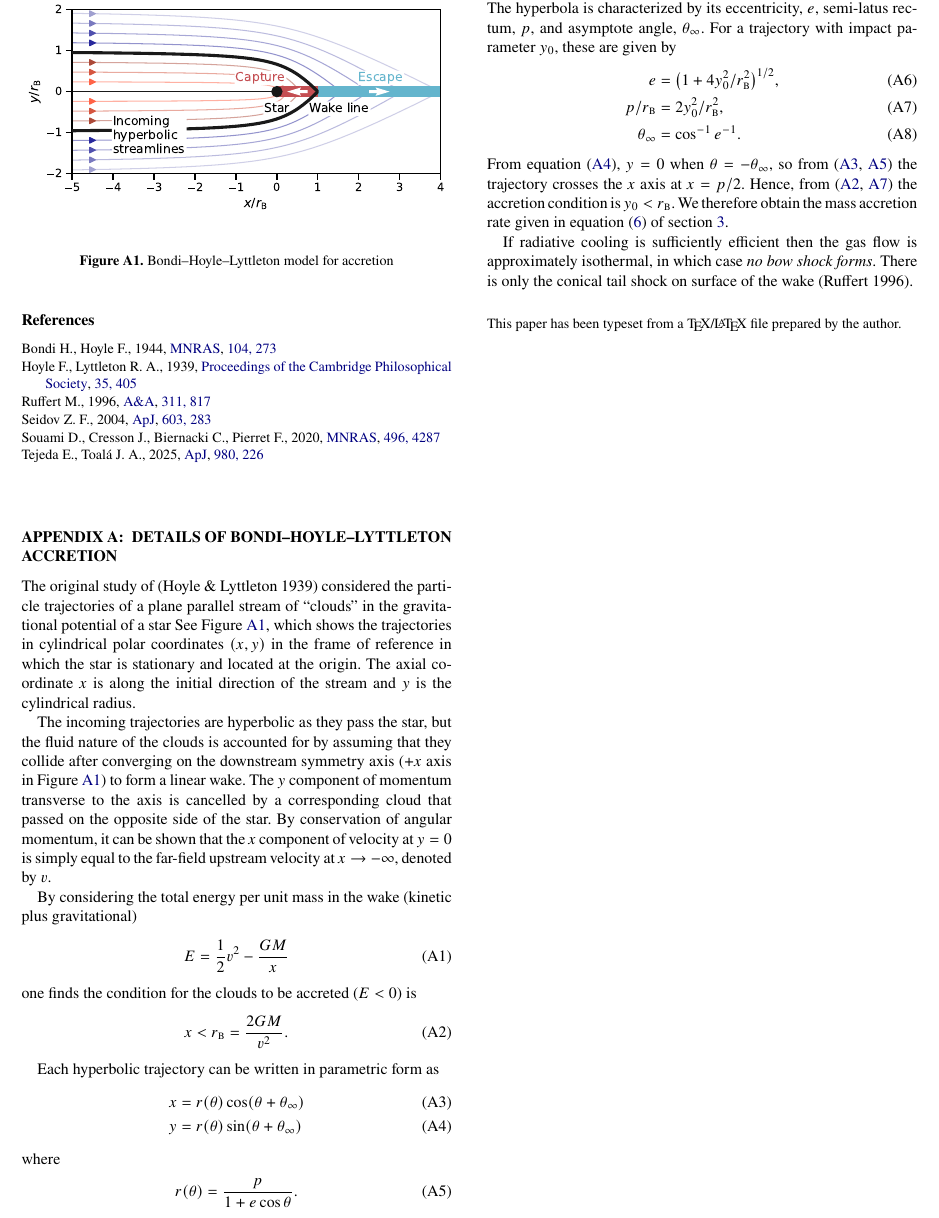
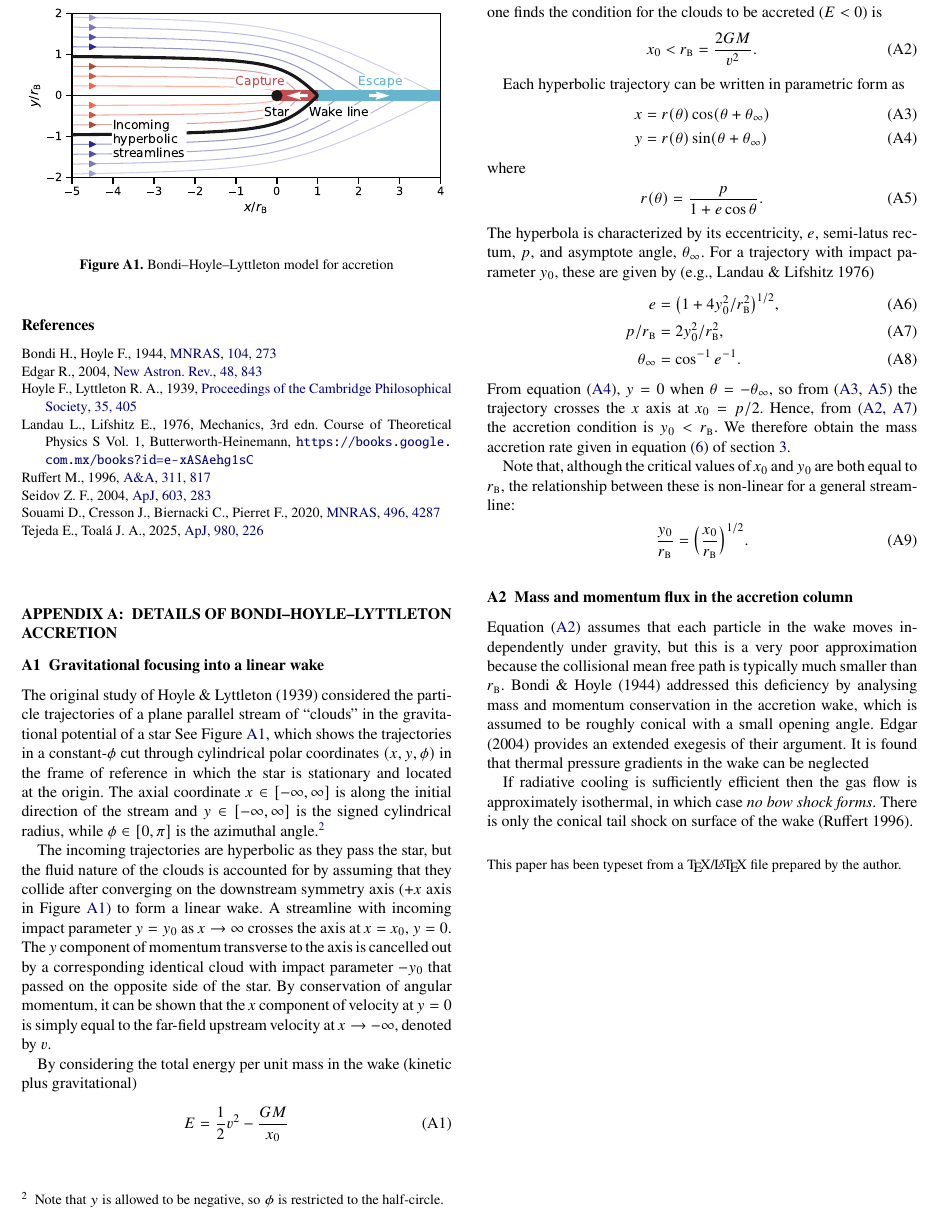
Before and after one commit to will-henney/emilio-accretion, a LaTeX paper (modified-bhl.tex, which reads accretion-refs.bib): part of page 4 of 4, cut so that both start at the same text. Compiled offline with pdfLaTeX.

Commit message:
Write notes on some of the accretion literature

```diff
--- a/accretion-refs.bib
+++ b/accretion-refs.bib
@@ -292,0 +299 @@
+  edition =	 {3rd},
@@ -292,0 +303,6 @@
+  series =	 {Course of Theoretical Physics S},
+  title =	 {Mechanics},
+  url =		 {https://books.google.com.mx/books?id=e-xASAehg1sC},
+  volume =	 1,
+  year =	 1976,
+  bdsk-url-1 =	 {https://books.google.com.mx/books?id=e-xASAehg1sC}
@@ -292,0 +341,2 @@
+  volume =	 48,
+  year =	 2004,
--- a/modified-bhl.tex
+++ b/modified-bhl.tex
@@ -458,22 +458,30 @@ accounted for by an effective Eddington factor \(\Gamma = L_1 / L_{\mathrm{Edd}}
   \label{fig:bhl}
 \end{figure}
 
-The original study of \citep{Hoyle:1939a} considered the
+\subsection{Gravitational focusing into a linear wake}
+\label{sec:grav-focus-into}
+
+The original study of \citet{Hoyle:1939a} considered the
 particle trajectories of a plane parallel stream of ``clouds'' in the
 gravitational potential of a star
-See Figure~\ref{fig:bhl}, which shows the trajectories in cylindrical polar
-coordinates \((x, y)\) in the frame of reference in which the star is stationary
+See Figure~\ref{fig:bhl}, which shows the trajectories in a
+constant-\(\phi\) cut through cylindrical polar
+coordinates \((x, y, \phi)\) in the frame of reference in which the star is stationary
 and located at the origin.
-The axial coordinate \(x\) is along the initial direction of the stream
-and \(y\) is the cylindrical radius.
+The axial coordinate \(x \in [-\infty, \infty]\) is along the initial direction of the stream
+and \(y  \in [-\infty, \infty]\) is the signed cylindrical radius, while \(\phi \in [0, \pi]\) is
+the azimuthal angle.\footnote{Note that \(y\) is allowed to be negative, so \(\phi\) is restricted to the half-circle.}
 
 The incoming trajectories are hyperbolic as they pass the star,
 but the fluid nature of the clouds is accounted for
 by assuming that they collide after converging on the downstream symmetry axis
 (\(+x\) axis in Figure~\ref{fig:bhl})
 to form a linear wake.
-The \(y\) component of momentum transverse to the axis is cancelled by
-a corresponding cloud that passed on the opposite side of the star.
+A streamline with incoming impact parameter \(y = y_0\) as \(x \to \infty\)
+crosses the axis at \(x = x_0\), \(y = 0\).
+The \(y\) component of momentum transverse to the axis is cancelled out by
+a corresponding identical cloud with impact parameter \(-y_0\)
+that passed on the opposite side of the star.
 By conservation of angular momentum,
 it can be shown that the \(x\) component of velocity at \(y = 0\)
 is simply equal to the far-field upstream velocity at \(x \to -\infty\),
@@ -481,13 +489,13 @@ denoted by \(v\).
 
 By considering the total energy per unit mass in the wake (kinetic plus gravitational)
 \begin{equation}
-  \label{eq:3}
-  E = \frac12 v^2 - \frac{G M}{x}
+  \label{eq:total-energy}
+  E = \frac12 v^2 - \frac{G M}{x_0}
 \end{equation}
 one finds the condition for the clouds to be accreted (\(E < 0\)) is
 \begin{equation}
   \label{eq:x-accretion-condition}
-  x < r\bhl = \frac{2 G M}{v^2} .
+  x_0 < r\bhl = \frac{2 G M}{v^2} .
 \end{equation}
 
 Each hyperbolic trajectory can be written in parametric form as
@@ -505,6 +513,7 @@ where
 The hyperbola is characterized by its eccentricity, \(e\),
 semi-latus rectum, \(p\), and asymptote angle, \(\theta_\infty\).
 For a trajectory with impact parameter \(y_0\), these are given by
+\citetext{e.g., \citealp{Landau:1976a}}
 \begin{align}
   \label{eq:hyperbola-eccentricity}
   e & = \bigl( 1 + 4 y_0^2 / r\bhl^2 \bigr)^{1/2},\\
@@ -515,13 +524,30 @@ For a trajectory with impact parameter \(y_0\), these are given by
 \end{align}
 From equation~(\ref{eq:hyperbola-xy-parametric-y}), \(y = 0\) when \(\theta = -\theta_\infty\),
 so from (\ref{eq:hyperbola-xy-parametric-x}, \ref{eq:hyperbola-r-theta})
-the trajectory crosses the \(x\) axis at \(x = p / 2\).
+the trajectory crosses the \(x\) axis at \(x_0 = p / 2\).
 Hence, from (\ref{eq:x-accretion-condition}, \ref{eq:hyperbola-p})
 the accretion condition is \(y_0 < r\bhl\). We therefore obtain the
 mass accretion rate given in equation~(\ref{eq:mdot-bhl}) of section~\ref{sec:bondi-hoyle-lyttl}.
 
+Note that, although the critical values of \(x_0\) and \(y_0\) are
+both equal to \(r\bhl\),
+the relationship between these is non-linear for a general streamline:
+\begin{equation}
+  \label{eq:y0-vs-x0}
+  \frac{y_0}{r\bhl} = \Bigl( \frac{x_0}{r\bhl} \Bigr)^{1/2} .
+\end{equation}
 
-
+\subsection{Mass and momentum flux in the accretion column}
+\label{sec:mass-flux-accretion}
+Equation~(\ref{eq:x-accretion-condition}) assumes that each particle
+in the wake moves independently under gravity, but this is a very
+poor approximation because the collisional mean free path is typically
+much smaller than \(r\bhl\).
+\citet{Bondi:1944a} addressed this deficiency by analysing mass and momentum
+conservation in the accretion wake, which is assumed to be roughly conical
+with a small opening angle.
+\citet{Edgar:2004a} provides an extended exegesis of their argument.
+It is found that thermal pressure gradients in the wake can be neglected
 
 
 If radiative cooling is sufficiently efficient then the gas flow is
```
Also changed, not shown: modified-bhl.bbl, modified-bhl.pdf, notebooks/roche-eddington-potential-trajectories.pdf, notebooks/roche-potential-trajectories.pdf, accretion-refs.bib (45 more changed lines), 2 other files.
